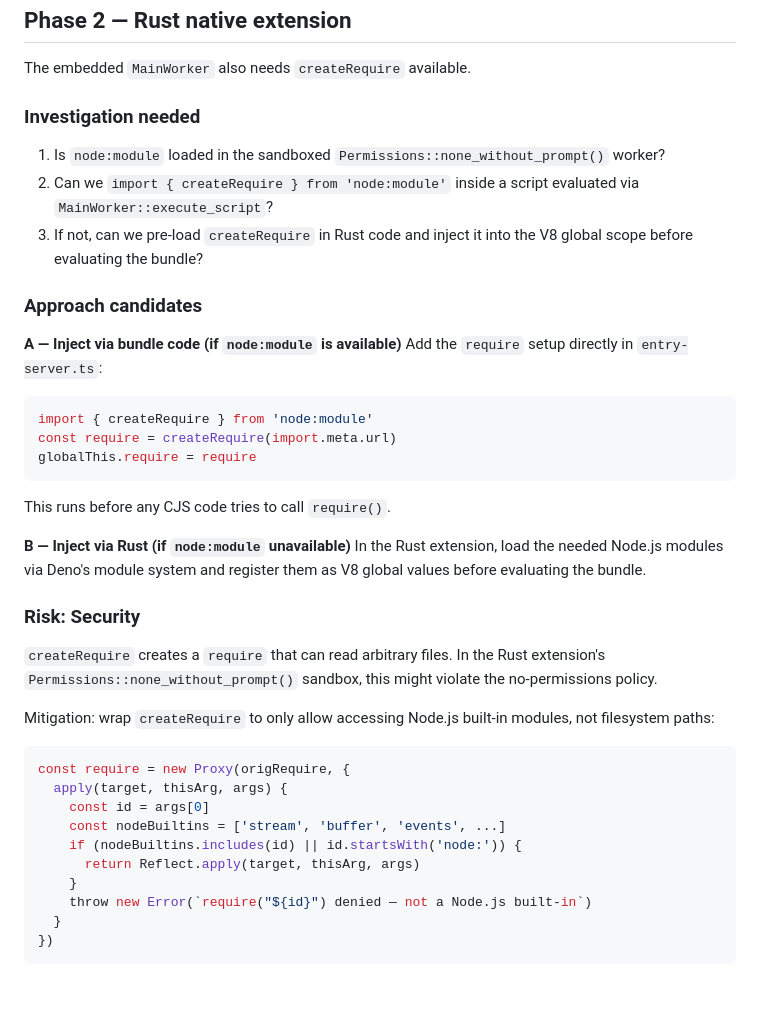
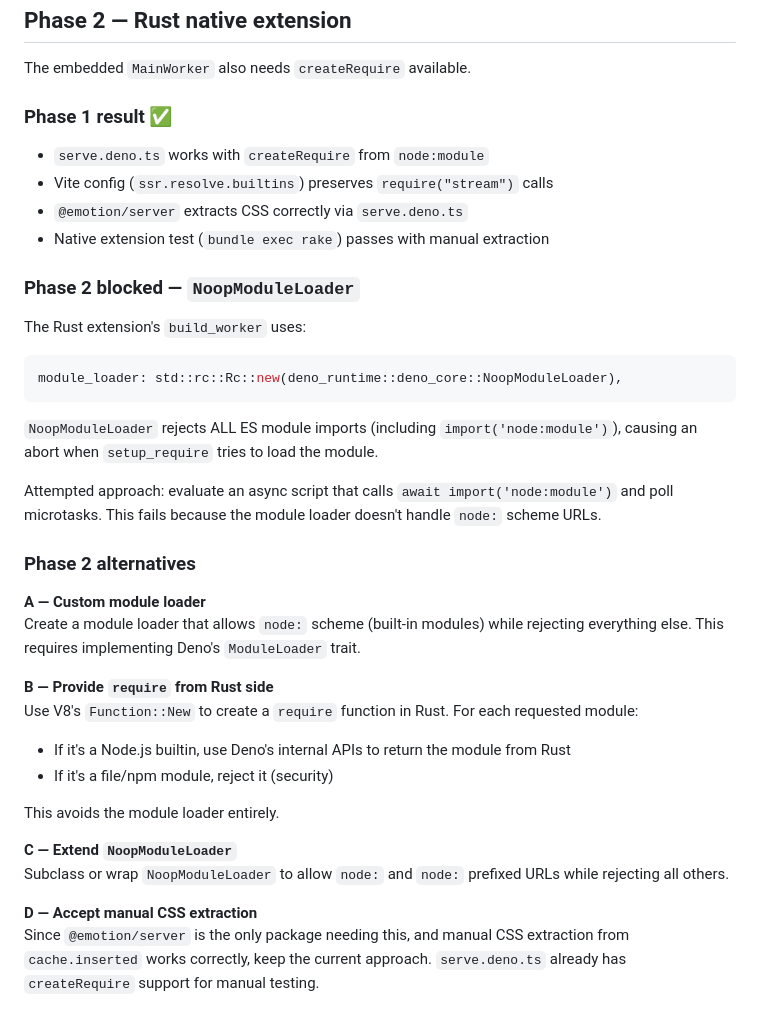
Before and after one commit to mdesantis/ssr-deno, a Markdown page: plans/node-builtins-support.md, the part around the change. Drawn GitHub-style; blank space fills up the shorter version.

Commit message:
docs: update node-builtins plan with Phase 2 findings
NoopModuleLoader blocks import('node:module') in the Rust
extension. Updated plan with alternative approaches.
Phase 1 (serve.deno.ts + vite config) is complete.
Phase 2 needs a custom module loader or Rust-side require.

````diff
--- a/plans/node-builtins-support.md
+++ b/plans/node-builtins-support.md
@@ -94,49 +94,50 @@ Swap `react-mui-emotion-ssr-app/src/entry-server.ts` back to using
 
 The embedded `MainWorker` also needs `createRequire` available.
 
-### Investigation needed
+### Phase 1 result ✅
 
-1. Is `node:module` loaded in the sandboxed
-   `Permissions::none_without_prompt()` worker?
-2. Can we `import { createRequire } from 'node:module'` inside a script
-   evaluated via `MainWorker::execute_script`?
-3. If not, can we pre-load `createRequire` in Rust code and inject it
-   into the V8 global scope before evaluating the bundle?
+- `serve.deno.ts` works with `createRequire` from `node:module`
+- Vite config (`ssr.resolve.builtins`) preserves `require("stream")` calls
+- `@emotion/server` extracts CSS correctly via `serve.deno.ts`
+- Native extension test (`bundle exec rake`) passes with manual extraction
 
-### Approach candidates
+### Phase 2 blocked — `NoopModuleLoader`
 
-**A — Inject via bundle code (if `node:module` is available)**
-Add the `require` setup directly in `entry-server.ts`:
-```ts
-import { createRequire } from 'node:module'
-const require = createRequire(import.meta.url)
-globalThis.require = require
+The Rust extension's `build_worker` uses:
+```rust
+module_loader: std::rc::Rc::new(deno_runtime::deno_core::NoopModuleLoader),
 ```
-This runs before any CJS code tries to call `require()`.
 
-**B — Inject via Rust (if `node:module` unavailable)**
-In the Rust extension, load the needed Node.js modules via Deno's
-module system and register them as V8 global values before evaluating
-the bundle.
+`NoopModuleLoader` rejects ALL ES module imports (including
+`import('node:module')`), causing an abort when `setup_require`
+tries to load the module.
 
-### Risk: Security
+Attempted approach: evaluate an async script that calls
+`await import('node:module')` and poll microtasks. This fails because
+the module loader doesn't handle `node:` scheme URLs.
 
-`createRequire` creates a `require` that can read arbitrary files.
-In the Rust extension's `Permissions::none_without_prompt()` sandbox,
-this might violate the no-permissions policy.
+### Phase 2 alternatives
 
-Mitigation: wrap `createRequire` to only allow accessing Node.js
-built-in modules, not filesystem paths:
+**A — Custom module loader**
+Create a module loader that allows `node:` scheme (built-in modules)
+while rejecting everything else. This requires implementing Deno's
+`ModuleLoader` trait.
 
-```ts
-const require = new Proxy(origRequire, {
-  apply(target, thisArg, args) {
-    const id = args[0]
-    const nodeBuiltins = ['stream', 'buffer', 'events', ...]
-    if (nodeBuiltins.includes(id) || id.startsWith('node:')) {
-      return Reflect.apply(target, thisArg, args)
-    }
-    throw new Error(`require("${id}") denied — not a Node.js built-in`)
-  }
-})
-```
+**B — Provide `require` from Rust side**
+Use V8's `Function::New` to create a `require` function in Rust.
+For each requested module:
+- If it's a Node.js builtin, use Deno's internal APIs to return the
+  module from Rust
+- If it's a file/npm module, reject it (security)
+
+This avoids the module loader entirely.
+
+**C — Extend `NoopModuleLoader`**
+Subclass or wrap `NoopModuleLoader` to allow `node:` and `node:`
+prefixed URLs while rejecting all others.
+
+**D — Accept manual CSS extraction**
+Since `@emotion/server` is the only package needing this, and manual
+CSS extraction from `cache.inserted` works correctly, keep the current
+approach. `serve.deno.ts` already has `createRequire` support for
+manual testing.
````
